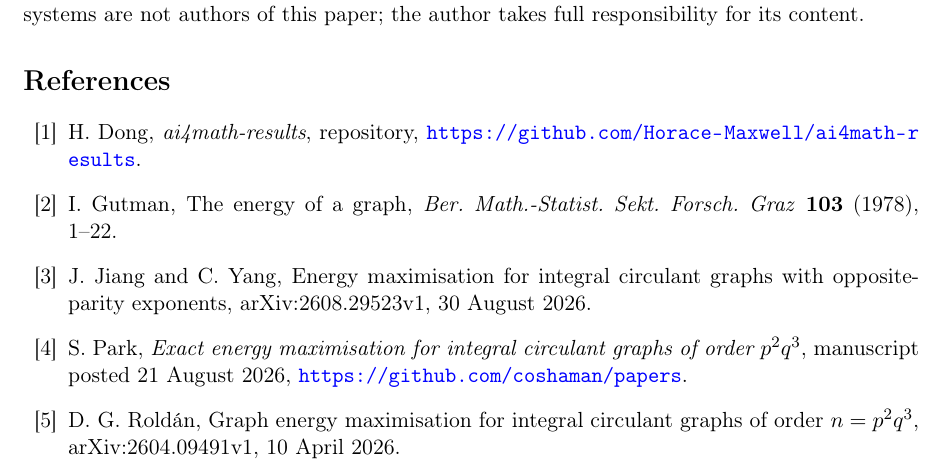
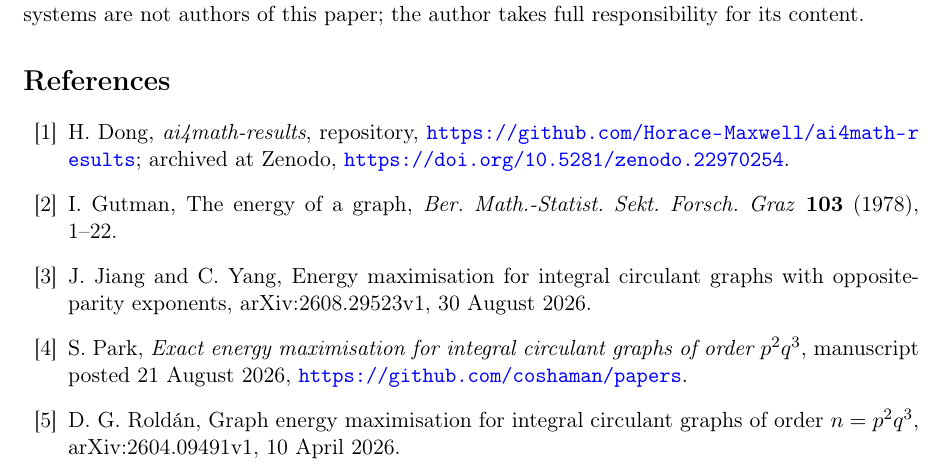
Before and after one commit to Horace-Maxwell/ai4math-results, a LaTeX paper (papers/icg-q3-general/note.tex): part of page 6 of 7, cut so that both start at the same text. Compiled offline with pdfLaTeX.

Commit message:
Add Zenodo concept DOI to the papers and README
Co-Authored-By: Claude Opus 5.5 <noreply@anthropic.com>

```diff
--- a/papers/icg-q3-general/note.tex
+++ b/papers/icg-q3-general/note.tex
@@ -424,7 +424,8 @@ full responsibility for its content.
 \begin{thebibliography}{99}
 \bibitem{repo}
 H.~Dong, \emph{ai4math-results}, repository,
-\url{https://github.com/Horace-Maxwell/ai4math-results}.
+\url{https://github.com/Horace-Maxwell/ai4math-results}; archived at Zenodo,
+\url{https://doi.org/10.5281/zenodo.22970254}.
 \bibitem{gutman}
 I.~Gutman, The energy of a graph, \emph{Ber.\ Math.-Statist.\ Sekt.\
 Forsch.\ Graz} \textbf{103} (1978), 1--22.
```
Also changed, not shown: papers/oeis-hanna/note.tex (+2 -1 lines), README.md, papers/icg-q3-general/note.pdf, papers/oeis-hanna/note.pdf.
